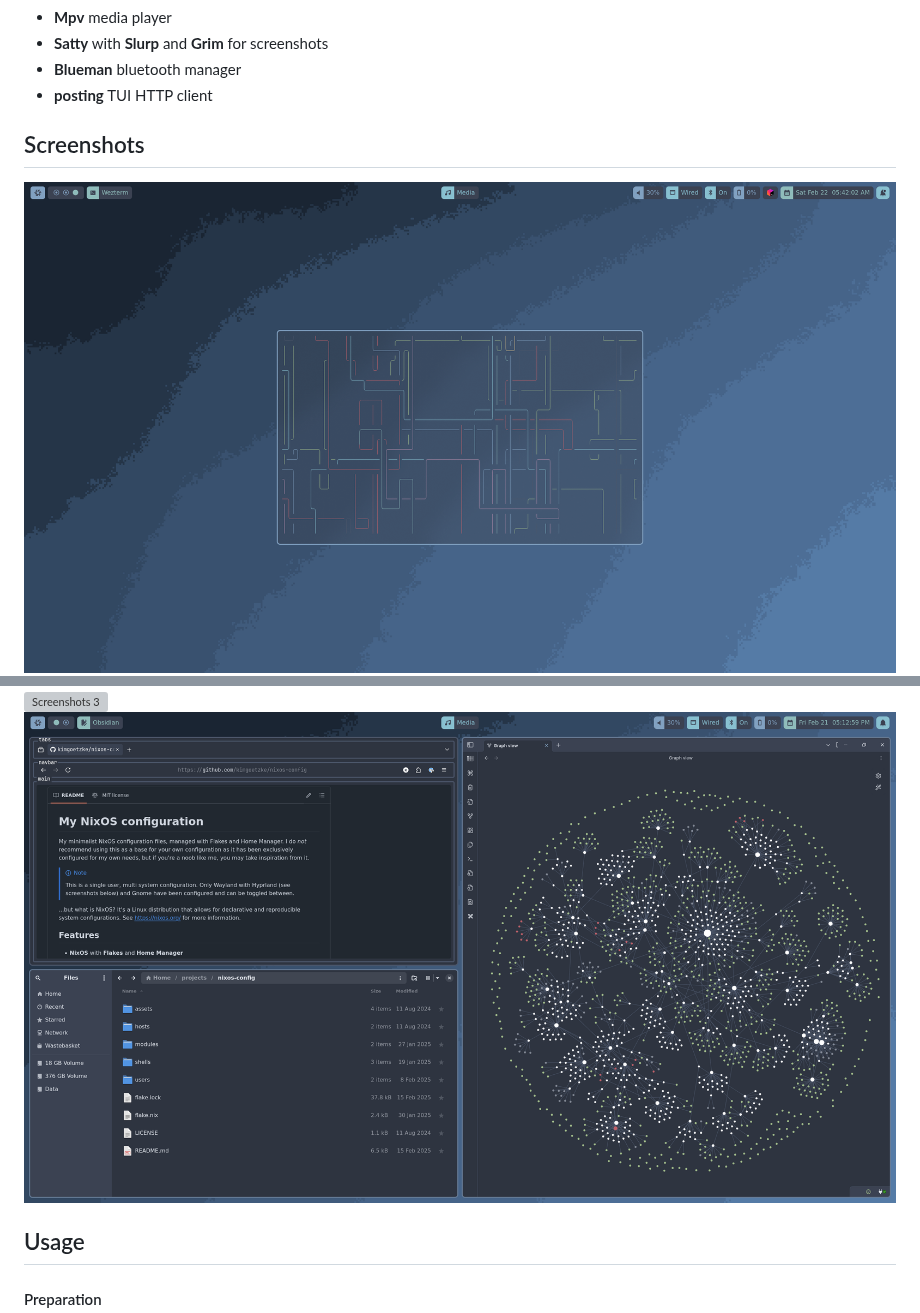
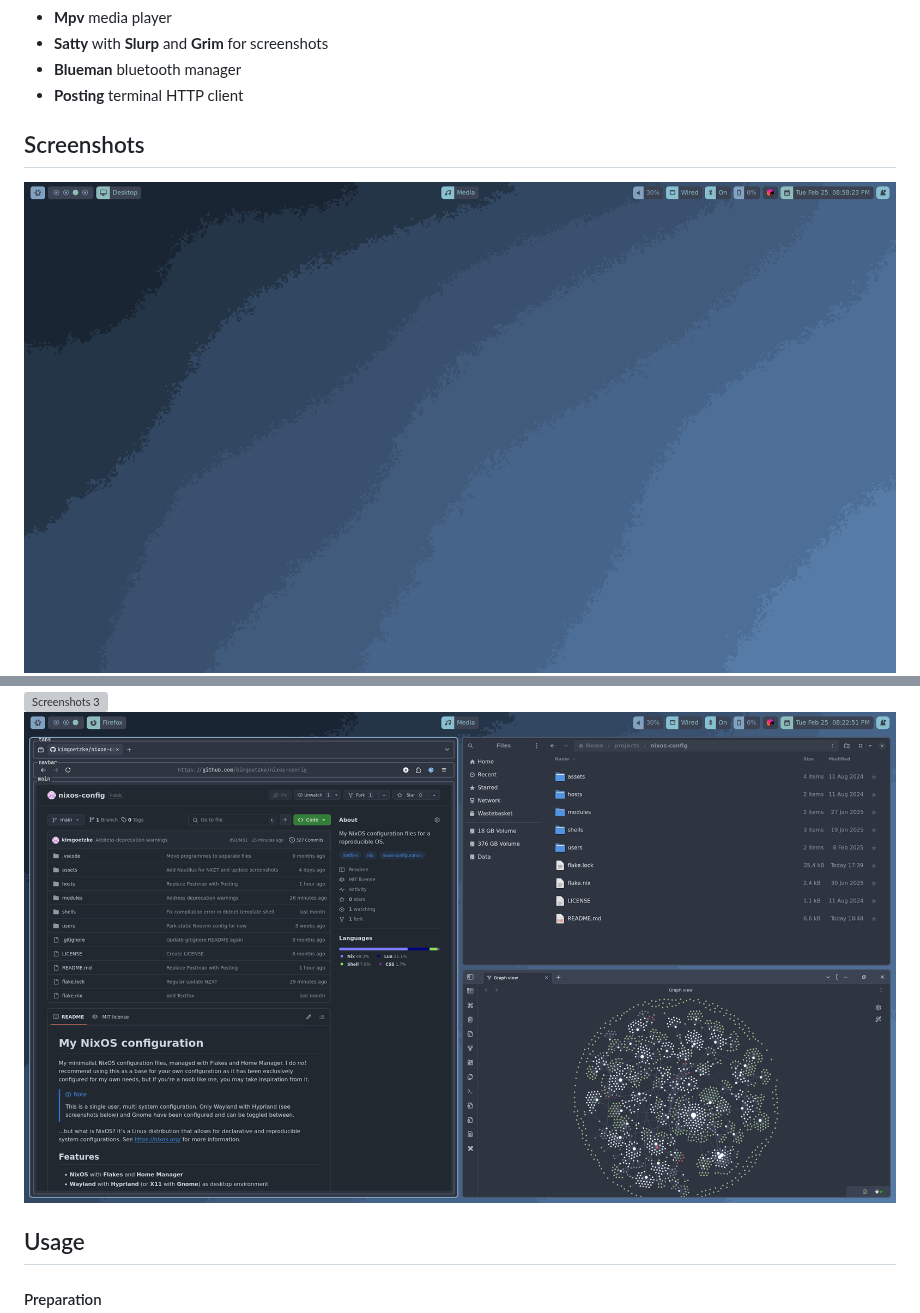
Before and after one commit to kimgoetzke/nixos-config, a Markdown page: README.md, 2 parts joined by grey strips. GitHub-like rendering; pictures changed too: assets/demo/screenshot-1.png, assets/demo/screenshot-4.png; grey boxes are pictures that could not be loaded.

Commit message:
Update screenshots

```diff
--- a/README.md
+++ b/README.md
@@ -27,7 +27,7 @@ See [https://nixos.org/](https://nixos.org) for more information.
 - **Mpv** media player
 - **Satty** with **Slurp** and **Grim** for screenshots
 - **Blueman** bluetooth manager
-- **posting** TUI HTTP client
+- **Posting** terminal HTTP client
 
 ## Screenshots
 
```
Also changed, not shown: 1 other file.
